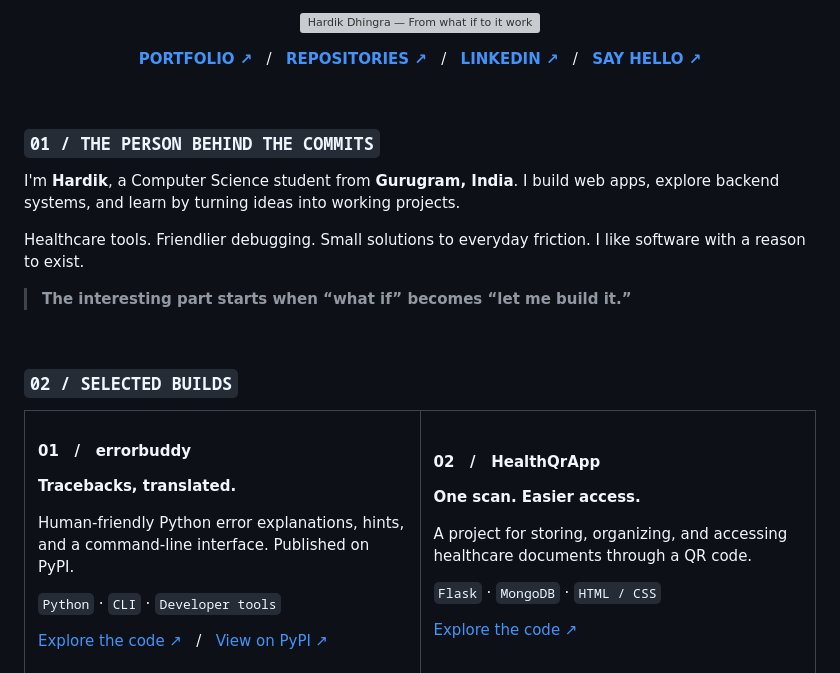
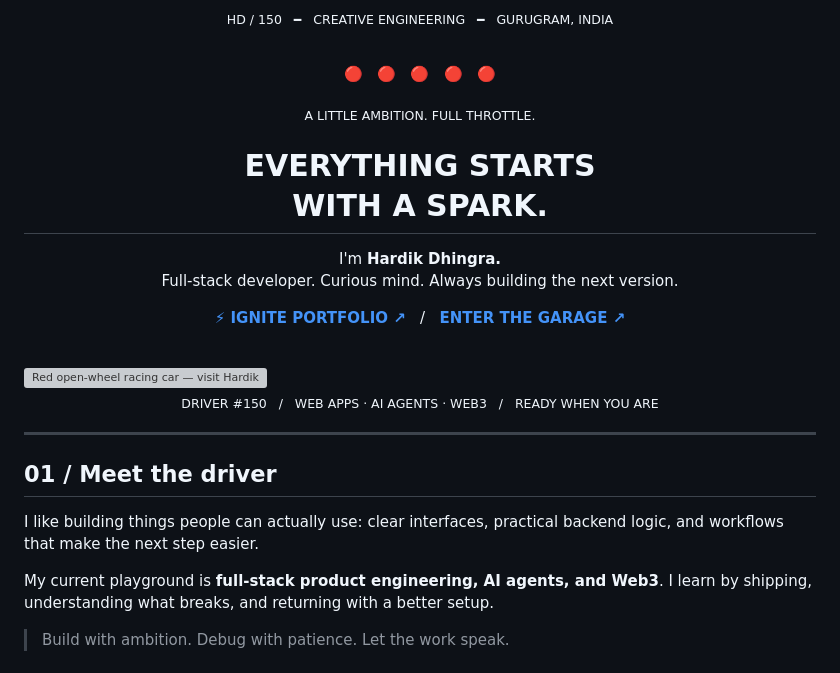
Before and after one commit to hardikdhingra150/hardikdhingra150, a Markdown page: README.md, the part around one of its changes. Rendered like a GitHub page; grey boxes are pictures that could not be loaded.

Commit message:
Revise README content for clarity and engagement
Updated the README to enhance personal branding and project descriptions.

```diff
--- a/README.md
+++ b/README.md
@@ -2,42 +1,42 @@
 <p align="center">
-  <img src="./assets/hero.svg" width="100%" alt="Hardik Dhingra — From what if to it works. Web, backend, and useful experiments." />
-</p>
-
-<p align="center">
-  <a href="https://hardikdhingra.online/"><b>PORTFOLIO ↗</b></a>
-  &nbsp; / &nbsp;
-  <a href="https://github.com/hardikdhingra150?tab=repositories"><b>REPOSITORIES ↗</b></a>
-  &nbsp; / &nbsp;
-  <a href="https://www.linkedin.com/in/hardik-dhingra-ab2264280"><b>LINKEDIN ↗</b></a>
-  &nbsp; / &nbsp;
-  <a href="mailto:hardikdhingra150@gmail.com"><b>SAY HELLO ↗</b></a>
+  <sub>HD / 150 &nbsp; ━ &nbsp; CREATIVE ENGINEERING &nbsp; ━ &nbsp; GURUGRAM, INDIA</sub>
 </p>
 
 <br />
 
-### `01 / THE PERSON BEHIND THE COMMITS`
+<p align="center">🔴 &nbsp; 🔴 &nbsp; 🔴 &nbsp; 🔴 &nbsp; 🔴</p>
+<p align="center"><sub>A LITTLE AMBITION. FULL THROTTLE.</sub></p>
 
-I'm **Hardik**, a Computer Science student from **Gurugram, India**. I build web apps, explore backend systems, and learn by turning ideas into working projects.
+<h1 align="center">EVERYTHING STARTS<br />WITH A SPARK.</h1>
 
-Healthcare tools. Friendlier debugging. Small solutions to everyday friction. I like software with a reason to exist.
+<p align="center">
+  I'm <strong>Hardik Dhingra.</strong><br />
+  Full-stack developer. Curious mind. Always building the next version.
+</p>
 
-> **The interesting part starts when “what if” becomes “let me build it.”**
+<p align="center">
+  <a href="https://hardikdhingra.tech/"><strong>⚡ IGNITE PORTFOLIO ↗</strong></a>
+  &nbsp; / &nbsp;
+  <a href="https://github.com/hardikdhingra150?tab=repositories"><strong>ENTER THE GARAGE ↗</strong></a>
+</p>
 
 <br />
 
-### `02 / SELECTED BUILDS`
+<a href="https://hardikdhingra.tech/">
+  <img src="https://hardikdhingra.tech/race-car.png" width="100%" alt="Red open-wheel racing car — visit Hardik's portfolio" />
+</a>
 
-<table>
-<tr>
-<td width="50%" valign="top">
+<p align="center">
+  <sub>DRIVER #150 &nbsp; / &nbsp; WEB APPS · AI AGENTS · WEB3 &nbsp; / &nbsp; READY WHEN YOU ARE</sub>
+</p>
 
-#### 01 &nbsp; / &nbsp; errorbuddy
+---
 
-**Tracebacks, translated.**
+## 01 / Meet the driver
 
-Human-friendly Python error explanations, hints, and a command-line interface. Published on PyPI.
+I like building things people can actually use: clear interfaces, practical backend logic, and workflows that make the next step easier.
 
-`Python` · `CLI` · `Developer tools`
+My current playground is **full-stack product engineering, AI agents, and Web3**. I learn by shipping, understanding what breaks, and returning with a better setup.
 
-[Explore the code ↗](https://github.com/hardikdhingra150/errorbuddy) &nbsp; / &nbsp; [View on PyPI ↗](https://pypi.org/project/errorbuddy/)
+> Build with ambition. Debug with patience. Let the work speak.
 
```
Also changed, not shown: other parts of README.md (+108 -77 lines).
